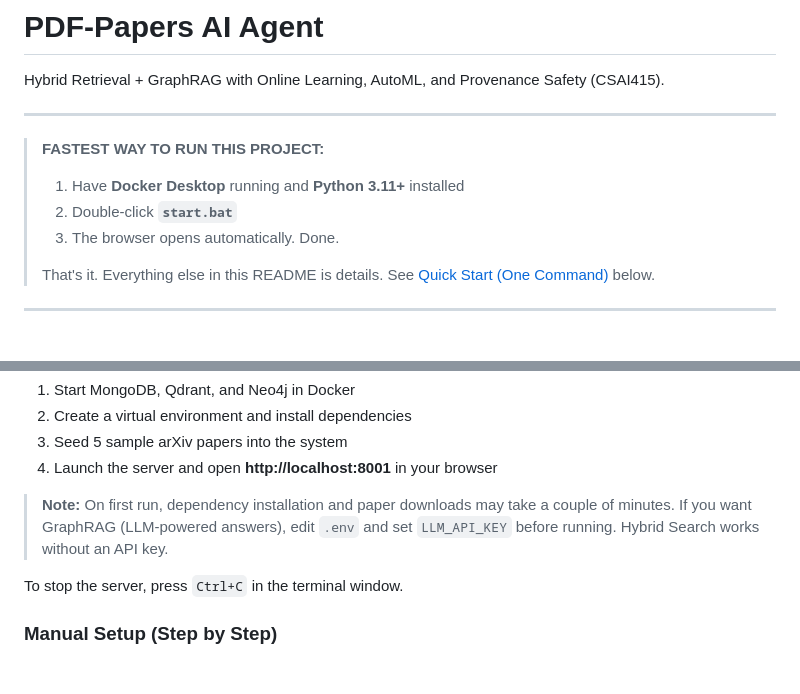
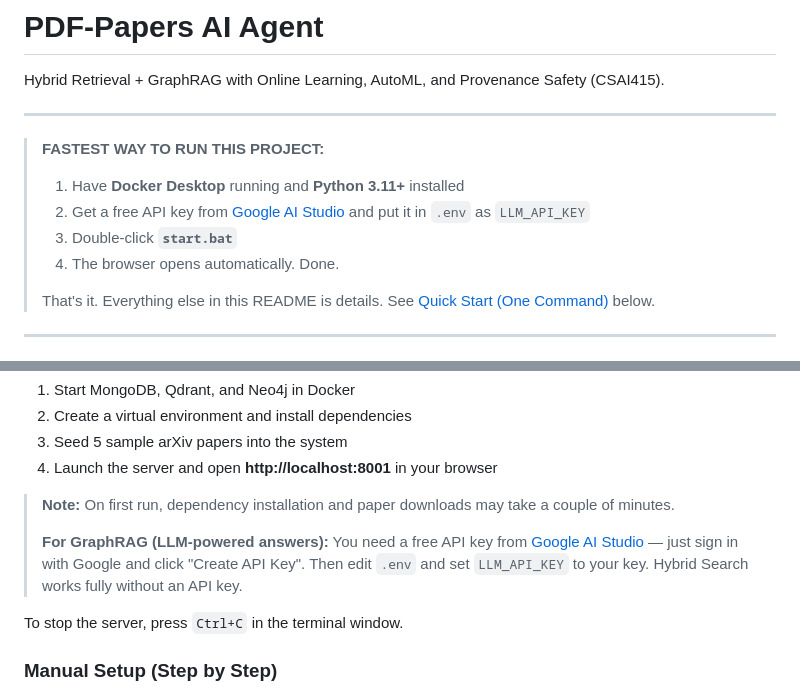
Before and after one commit to Xynoxian/PDF-Paper-AI-Agent, a Markdown page: README.md, 2 parts joined by grey strips. Rendered like a GitHub page; blank space fills up the shorter version.

Commit message:
Final d3 changes

```diff
--- a/README.md
+++ b/README.md
@@ -6,8 +6,9 @@ Hybrid Retrieval + GraphRAG with Online Learning, AutoML, and Provenance Safety
 
 > **FASTEST WAY TO RUN THIS PROJECT:**
 > 1. Have **Docker Desktop** running and **Python 3.11+** installed
-> 2. Double-click **`start.bat`**
-> 3. The browser opens automatically. Done.
+> 2. Get a free API key from [Google AI Studio](https://aistudio.google.com/apikey) and put it in `.env` as `LLM_API_KEY`
+> 3. Double-click **`start.bat`**
+> 4. The browser opens automatically. Done.
 >
 > That's it. Everything else in this README is details. See [Quick Start (One Command)](#quick-start-one-command) below.
 
@@ -72,8 +73,9 @@ That's it. The script will:
 4. Launch the server and open **http://localhost:8001** in your browser
 
 > **Note:** On first run, dependency installation and paper downloads may take a couple of minutes.
-> If you want GraphRAG (LLM-powered answers), edit `.env` and set `LLM_API_KEY` before running.
-> Hybrid Search works without an API key.
+>
+> **For GraphRAG (LLM-powered answers):** You need a free API key from [Google AI Studio](https://aistudio.google.com/apikey) — just sign in with Google and click "Create API Key". Then edit `.env` and set `LLM_API_KEY` to your key.
+> Hybrid Search works fully without an API key.
 
 To stop the server, press `Ctrl+C` in the terminal window.
 
```
